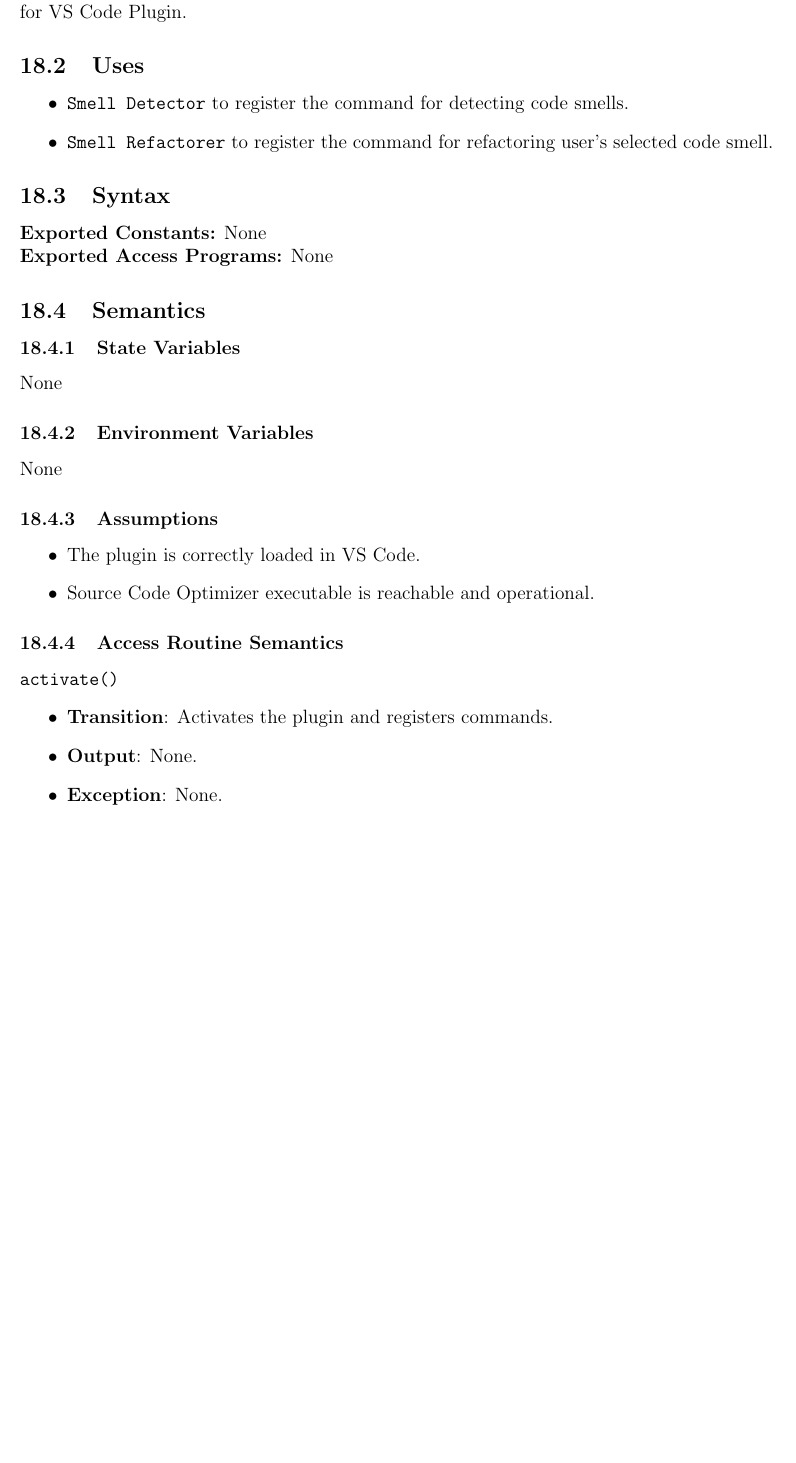
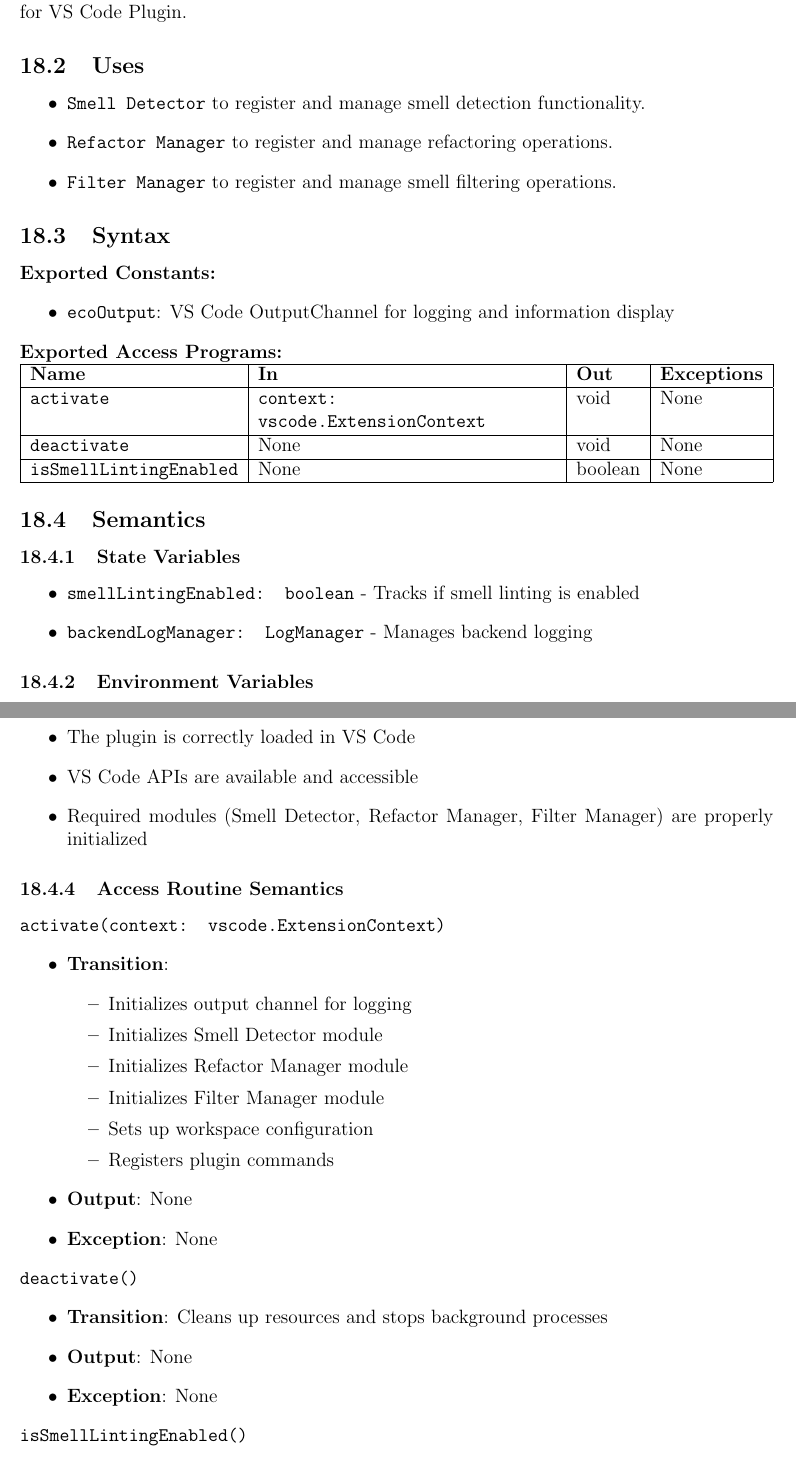
Before and after one commit to ssm-lab/capstone--source-code-optimizer, a LaTeX document (docs/Design/SoftDetailedDes/MIS.tex): part of page 46 of 60 before the commit and two parts of pages 46 and 47 of 61 after it, the two joined at a grey line, cut so that both start at the same text, the shorter picture padded with empty space. Compiled offline with pdfLaTeX.

Commit message:
updated plugin initiator MIS #341 #529

```diff
--- a/docs/Design/SoftDetailedDes/MIS.tex
+++ b/docs/Design/SoftDetailedDes/MIS.tex
@@ -1523,21 +1523,37 @@ None
 
 \subsection{Uses}
 \begin{itemize}
-    \item \texttt{Smell Detector} to register the command for detecting code smells.
-    \item \texttt{Smell Refactorer} to register the command for refactoring user's selected code smell.
+    \item \texttt{Smell Detector} to register and manage smell detection functionality.
+    \item \texttt{Refactor Manager} to register and manage refactoring operations.
+    \item \texttt{Filter Manager} to register and manage smell filtering operations.
 \end{itemize}
 
 \subsection{Syntax}
 
-\textbf{Exported Constants:} None\\
-\noindent \textbf{Exported Access Programs:}
-None
-
+\textbf{Exported Constants:}
+\begin{itemize}
+    \item \texttt{ecoOutput}: VS Code OutputChannel for logging and information display
+\end{itemize}
+
+\noindent \textbf{Exported Access Programs:}\\
+\begin{tabularx}{\linewidth}{|l|>{\raggedright\arraybackslash}X|l|l|}
+    \hline
+    \textbf{Name} & \textbf{In} & \textbf{Out} & \textbf{Exceptions} \\
+    \hline
+    \texttt{activate} & \texttt{context: vscode.ExtensionContext} & void & None \\
+    \hline
+    \texttt{deactivate} & None & void & None \\
+    \hline
+    \texttt{isSmellLintingEnabled} & None & boolean & None \\
+    \hline
+\end{tabularx}
 
 \subsection{Semantics}
 
 \subsubsection{State Variables}
-None
+\begin{itemize}
+    \item \texttt{smellLintingEnabled: boolean} - Tracks if smell linting is enabled
+    \item \texttt{backendLogManager: LogManager} - Manages backend logging
+\end{itemize}
 
 \subsubsection{Environment Variables}
-None
@@ -1545,13 +1564,34 @@ None
 
 \subsubsection{Assumptions}
 \begin{itemize}
-\item The plugin is correctly loaded in VS Code.
-\item Source Code Optimizer executable is reachable and operational.
+    \item The plugin is correctly loaded in VS Code
+    \item VS Code APIs are available and accessible
+    \item Required modules (Smell Detector, Refactor Manager, Filter Manager) are properly initialized
 \end{itemize}
 
 \subsubsection{Access Routine Semantics}
-\texttt{activate()}
-\begin{itemize}
-\item \textbf{Transition}: Activates the plugin and registers commands.
-\item \textbf{Output}: None.
-\item \textbf{Exception}: None.
+
+\noindent\texttt{activate(context: vscode.ExtensionContext)}
+\begin{itemize}
+    \item \textbf{Transition}:
+    \begin{itemize}
+        \item Initializes output channel for logging
+        \item Initializes Smell Detector module
+        \item Initializes Refactor Manager module
+        \item Initializes Filter Manager module
+        \item Sets up workspace configuration
+        \item Registers plugin commands
+    \end{itemize}
+    \item \textbf{Output}: None
+    \item \textbf{Exception}: None
+\end{itemize}
+
+\noindent\texttt{deactivate()}
+\begin{itemize}
+    \item \textbf{Transition}: Cleans up resources and stops background processes
+    \item \textbf{Output}: None
+    \item \textbf{Exception}: None
+\end{itemize}
+
+\noindent\texttt{isSmellLintingEnabled()}
+\begin{itemize}
```
Also changed, not shown: docs/Design/SoftDetailedDes/MIS.tex (8 more changed lines).
